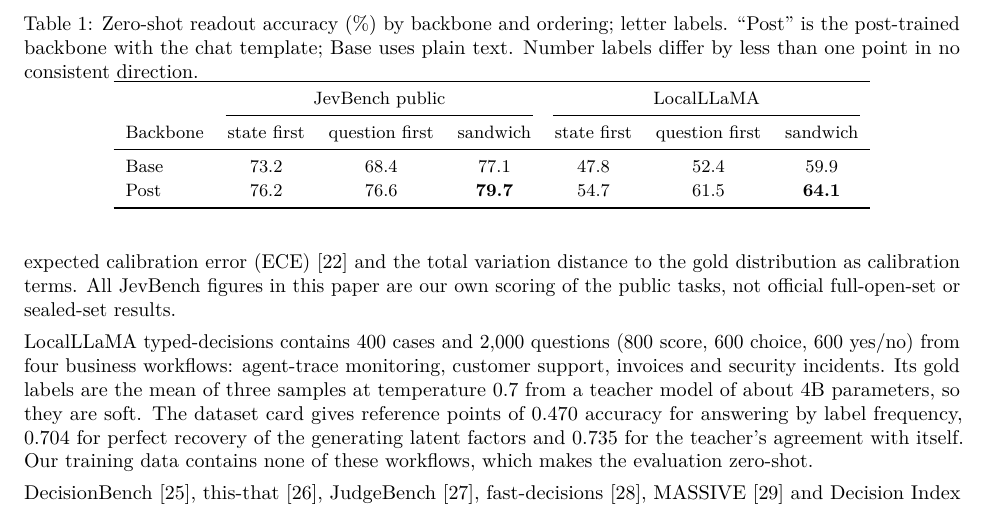
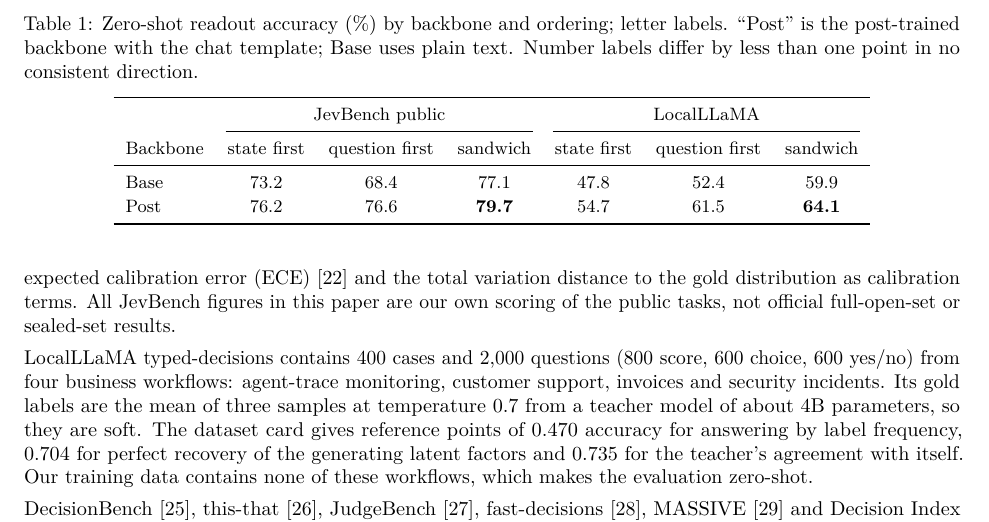
Before and after one commit to aldinelabs/trutina, a LaTeX paper (paper/trutina.tex): part of page 3 of 18, cut so that both start at the same text. Compiled offline with pdfLaTeX.

Commit message:
paper: space between table captions and the table rules
Co-Authored-By: Claude Sonnet 5.5 <noreply@anthropic.com>

```diff
--- a/paper/trutina.tex
+++ b/paper/trutina.tex
@@ -20,6 +20,8 @@
 \newcommand{\ie}{i.e.\ }
 \newcommand{\eg}{e.g.\ }
 \newcommand{\bs}{\textbackslash}
+\setlength{\abovecaptionskip}{6pt}
+\setlength{\belowcaptionskip}{8pt}
 
 \title{Trutina: Typed Decision Probabilities from a 4B Language Model\\with Letter Readout and Trainable Early Exits}
 \author{Xinyuan Weng\\[2pt]\small University of Toronto and Aldine Labs\\\small \texttt{xinyuan.weng@mail.utoronto.ca}}
```
